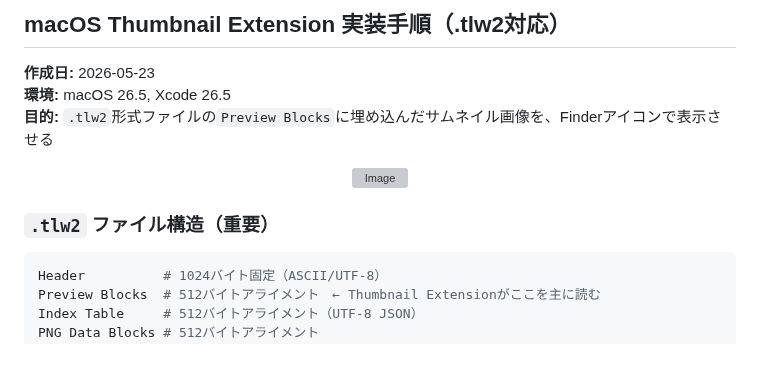
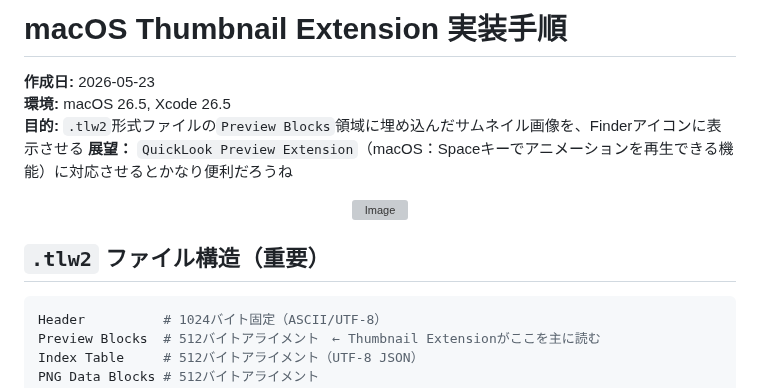
Before and after one commit to cat-nekomaru/web-opentoonz, a Markdown page: TLW2/macOS-Thumbnail-Extension-Setup.md, the part around one of its changes. Drawn GitHub-style; blank space fills up the shorter version; grey boxes are pictures that could not be loaded.

Commit message:
docs: macOS-Thumbnail-Extension-Setup を更新
- .mdタグを変えてみる
- 画像が少し小さくよう調整

````diff
--- a/TLW2/macOS-Thumbnail-Extension-Setup.md
+++ b/TLW2/macOS-Thumbnail-Extension-Setup.md
@@ -1,14 +1,15 @@
-## macOS Thumbnail Extension 実装手順（.tlw2対応）
+# macOS Thumbnail Extension 実装手順
 
 **作成日:** 2026-05-23
 **環境:** macOS 26.5, Xcode 26.5
-**目的:** `.tlw2`形式ファイルの`Preview Blocks`に埋め込んだサムネイル画像を、Finderアイコンで表示させる
+**目的:** `.tlw2`形式ファイルの`Preview Blocks`領域に埋め込んだサムネイル画像を、Finderアイコンに表示させる
+**展望：** `QuickLook Preview Extension`（macOS：Spaceキーでアニメーションを再生できる機能）に対応させるとかなり便利だろうね
 
 <div align="center">
 <img width="350" alt="Image" src="https://github.com/user-attachments/assets/956407ad-cda1-432d-bae8-52a28e1d730b" />
 </div>
 
-### `.tlw2` ファイル構造（重要）
+## `.tlw2` ファイル構造（重要）
 
 ```sh
 Header          # 1024バイト固定（ASCII/UTF-8）
````
Also changed, not shown: other parts of TLW2/macOS-Thumbnail-Extension-Setup.md (+6 -6 lines).
